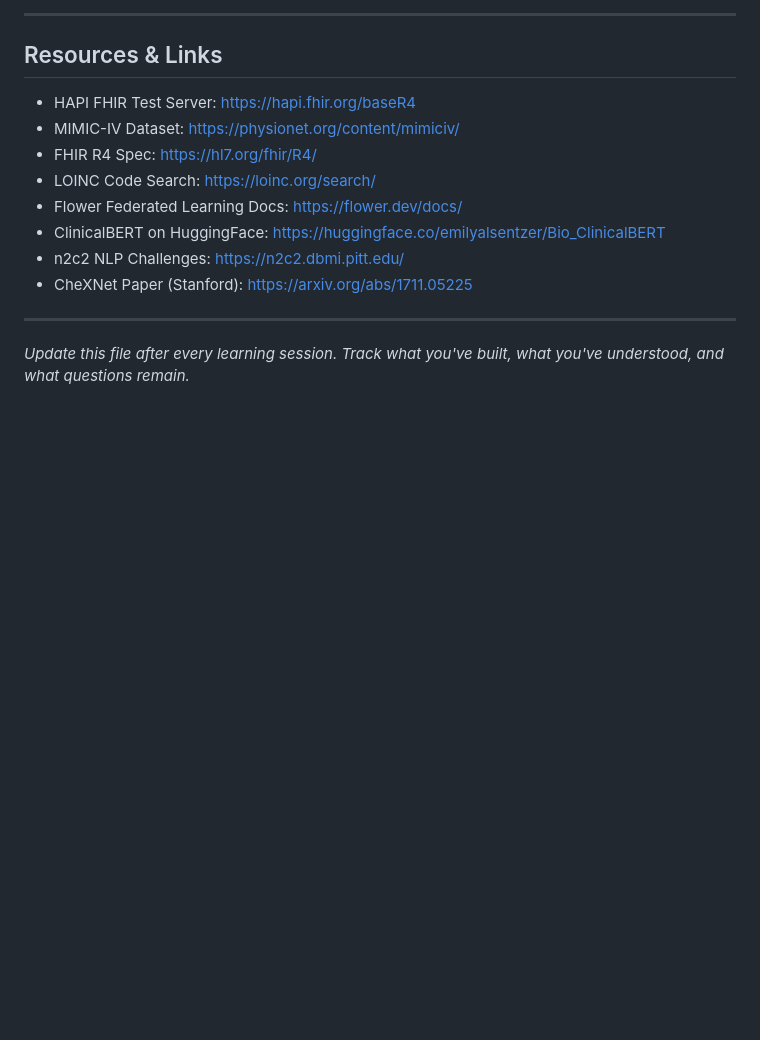
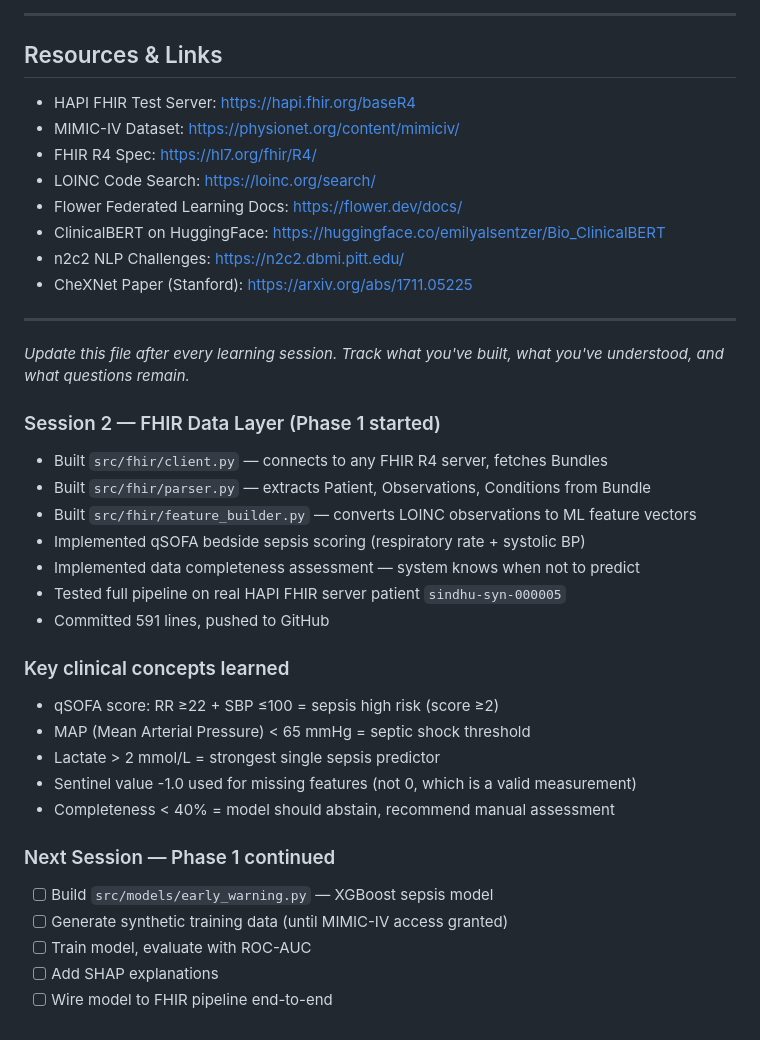
Before and after one commit to Krathi-07/AI-for-Real-Time-Clinical-Decision-Support-in-Under-Resourced-Hospitals, a Markdown page: progress.md, the part around the change. GitHub-like rendering; blank space fills up the shorter version.

Commit message:
docs: update progress.md — Session 2 FHIR layer complete

```diff
--- a/progress.md
+++ b/progress.md
@@ -465,3 +465,26 @@ pip install fastapi uvicorn     # API backend
 ---
 
 *Update this file after every learning session. Track what you've built, what you've understood, and what questions remain.*
+
+### Session 2 — FHIR Data Layer (Phase 1 started)
+- Built `src/fhir/client.py` — connects to any FHIR R4 server, fetches Bundles
+- Built `src/fhir/parser.py` — extracts Patient, Observations, Conditions from Bundle
+- Built `src/fhir/feature_builder.py` — converts LOINC observations to ML feature vectors
+- Implemented qSOFA bedside sepsis scoring (respiratory rate + systolic BP)
+- Implemented data completeness assessment — system knows when not to predict
+- Tested full pipeline on real HAPI FHIR server patient `sindhu-syn-000005`
+- Committed 591 lines, pushed to GitHub
+
+### Key clinical concepts learned
+- qSOFA score: RR ≥22 + SBP ≤100 = sepsis high risk (score ≥2)
+- MAP (Mean Arterial Pressure) < 65 mmHg = septic shock threshold
+- Lactate > 2 mmol/L = strongest single sepsis predictor
+- Sentinel value -1.0 used for missing features (not 0, which is a valid measurement)
+- Completeness < 40% = model should abstain, recommend manual assessment
+
+### Next Session — Phase 1 continued
+- [ ] Build `src/models/early_warning.py` — XGBoost sepsis model
+- [ ] Generate synthetic training data (until MIMIC-IV access granted)
+- [ ] Train model, evaluate with ROC-AUC
+- [ ] Add SHAP explanations
+- [ ] Wire model to FHIR pipeline end-to-end
```
